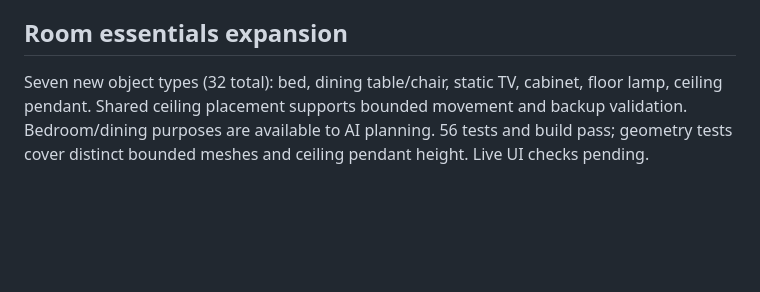
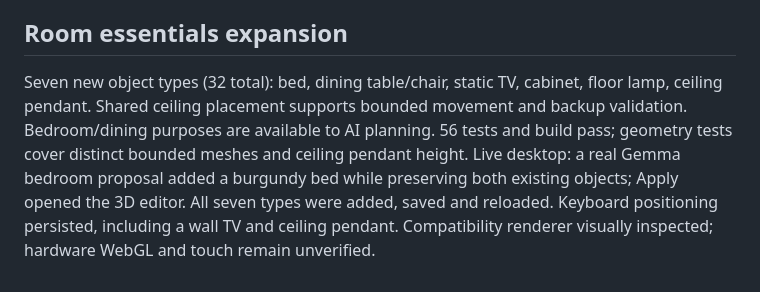
Before and after one commit to PHONIEXz/the-unfinished-room, a Markdown page: docs/RELEASE-CHECKS.md, the part around the change. GitHub-like rendering; blank space fills up the shorter version.

Commit message:
Record live bedroom generation and new furniture persistence checks

```diff
--- a/docs/RELEASE-CHECKS.md
+++ b/docs/RELEASE-CHECKS.md
@@ -42,4 +42,4 @@ Finite geometry and five anchor checks pass. First live compatibility-rendered r
 54 tests and production build pass. Tests cover consent and privacy field boundaries, same-origin rejection, supported geometry, preservation of existing IDs/kinds, twelve-object limits, and rejection of invented memory fields in model output. UI offers payload review, proposal preview, Apply, Try again, Discard and one-level Undo. Live desktop verification: consent blocked an unapproved request; outbound payload showed anonymous geometry without names or memory text; a real Gemma study proposal added two decorations and retained both existing objects; Apply and Save worked; Undo restored the original IDs, text and geometry exactly; saving and reloading retained that restoration. Two earlier larger requests timed out safely. Availability for more complex briefs remains variable.
 
 ## Room essentials expansion
-Seven new object types (32 total): bed, dining table/chair, static TV, cabinet, floor lamp, ceiling pendant. Shared ceiling placement supports bounded movement and backup validation. Bedroom/dining purposes are available to AI planning. 56 tests and build pass; geometry tests cover distinct bounded meshes and ceiling pendant height. Live UI checks pending.
+Seven new object types (32 total): bed, dining table/chair, static TV, cabinet, floor lamp, ceiling pendant. Shared ceiling placement supports bounded movement and backup validation. Bedroom/dining purposes are available to AI planning. 56 tests and build pass; geometry tests cover distinct bounded meshes and ceiling pendant height. Live desktop: a real Gemma bedroom proposal added a burgundy bed while preserving both existing objects; Apply opened the 3D editor. All seven types were added, saved and reloaded. Keyboard positioning persisted, including a wall TV and ceiling pendant. Compatibility renderer visually inspected; hardware WebGL and touch remain unverified.
```
Also changed, not shown: README.md (+1 -1 lines).
